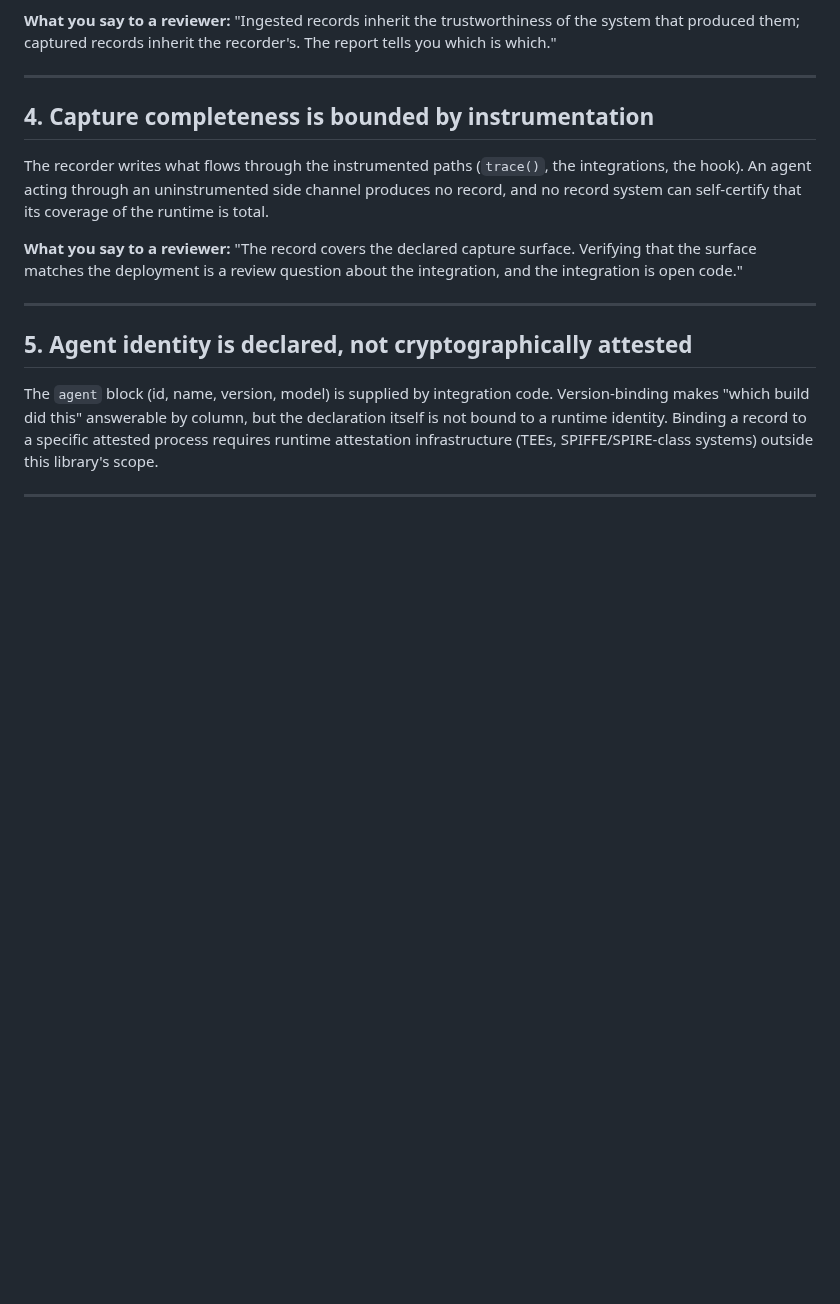
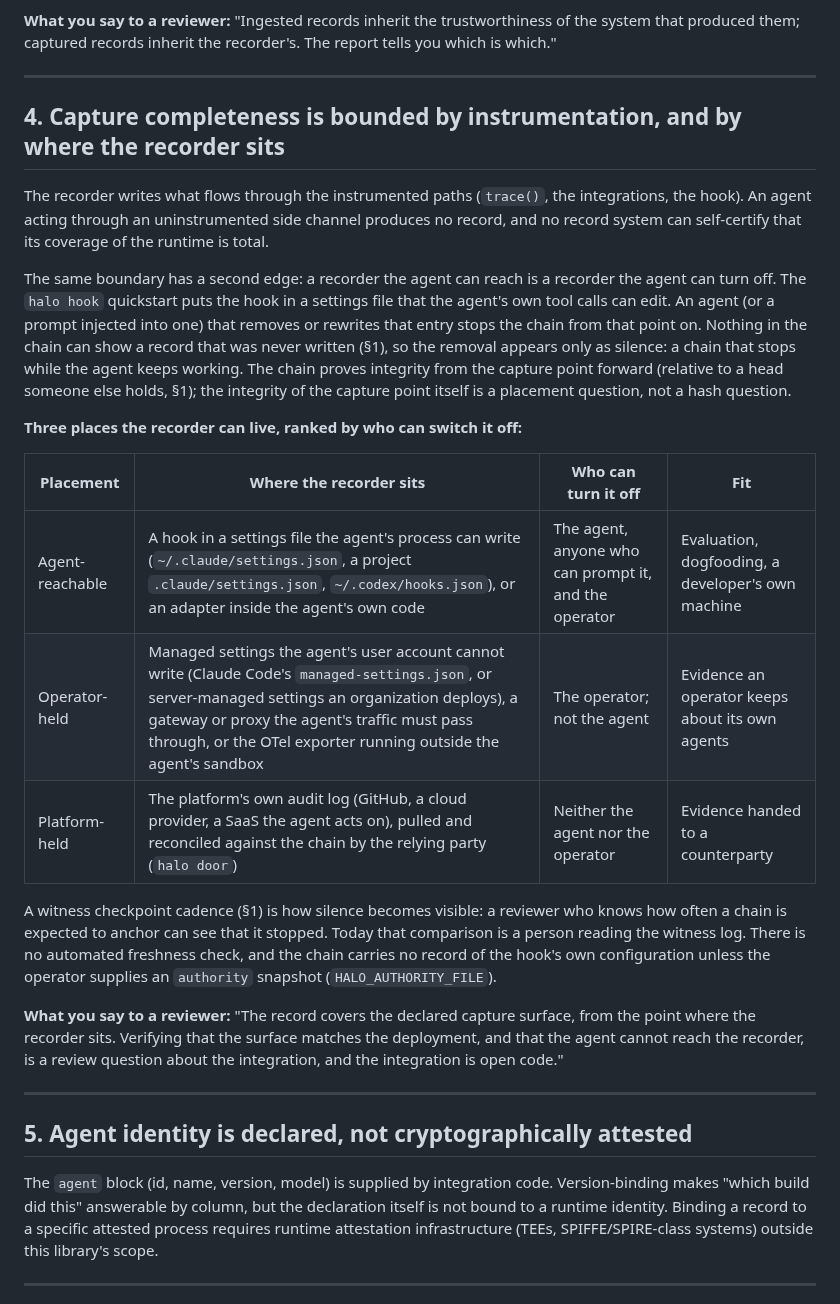
Before and after one commit to bkuan001/halo-record, a Markdown page: LIMITS.md, the part around the change. Rendered like a GitHub page; blank space fills up the shorter version.

Commit message:
Rank recorder placements by who can switch the recorder off
LIMITS §4 now names the second edge of the capture boundary: a recorder
the agent can reach is one the agent can turn off, and the removal shows
only as silence. A table ranks the three placements (agent-reachable,
operator-held, platform-held) and the README's hook quickstart says which
one it is and points to the table.

Signed-off-by: Brian Kuan <brian@trusthalo.ai>
Co-Authored-By: Claude Fable 5.1 <noreply@anthropic.com>
Claude-Session: https://claude.ai/code/session_011B9HtSG2HcaamqVesLXRxg

```diff
--- a/LIMITS.md
+++ b/LIMITS.md
@@ -128,16 +128,41 @@ The report tells you which is which."
 
 ---
 
-## 4. Capture completeness is bounded by instrumentation
+## 4. Capture completeness is bounded by instrumentation, and by where the recorder sits
 
 The recorder writes what flows through the instrumented paths (`trace()`, the
 integrations, the hook). An agent acting through an uninstrumented side channel
 produces no record, and no record system can self-certify that its coverage of
 the runtime is total.
 
+The same boundary has a second edge: a recorder the agent can reach is a
+recorder the agent can turn off. The `halo hook` quickstart puts the hook in a
+settings file that the agent's own tool calls can edit. An agent (or a prompt
+injected into one) that removes or rewrites that entry stops the chain from that
+point on. Nothing in the chain can show a record that was never written (§1), so
+the removal appears only as silence: a chain that stops while the agent keeps
+working. The chain proves integrity from the capture point forward (relative to
+a head someone else holds, §1); the integrity of the capture point itself is a
+placement question, not a hash question.
+
+**Three places the recorder can live, ranked by who can switch it off:**
+
+| Placement | Where the recorder sits | Who can turn it off | Fit |
+|---|---|---|---|
+| Agent-reachable | A hook in a settings file the agent's process can write (`~/.claude/settings.json`, a project `.claude/settings.json`, `~/.codex/hooks.json`), or an adapter inside the agent's own code | The agent, anyone who can prompt it, and the operator | Evaluation, dogfooding, a developer's own machine |
+| Operator-held | Managed settings the agent's user account cannot write (Claude Code's `managed-settings.json`, or server-managed settings an organization deploys), a gateway or proxy the agent's traffic must pass through, or the OTel exporter running outside the agent's sandbox | The operator; not the agent | Evidence an operator keeps about its own agents |
+| Platform-held | The platform's own audit log (GitHub, a cloud provider, a SaaS the agent acts on), pulled and reconciled against the chain by the relying party (`halo door`) | Neither the agent nor the operator | Evidence handed to a counterparty |
+
+A witness checkpoint cadence (§1) is how silence becomes visible: a reviewer who
+knows how often a chain is expected to anchor can see that it stopped. Today that
+comparison is a person reading the witness log. There is no automated freshness
+check, and the chain carries no record of the hook's own configuration unless the
+operator supplies an `authority` snapshot (`HALO_AUTHORITY_FILE`).
+
 **What you say to a reviewer:** "The record covers the declared capture
-surface. Verifying that the surface matches the deployment is a review
-question about the integration, and the integration is open code."
+surface, from the point where the recorder sits. Verifying that the surface
+matches the deployment, and that the agent cannot reach the recorder, is a
+review question about the integration, and the integration is open code."
 
 ---
 
```
Also changed, not shown: README.md (+2 -0 lines).
